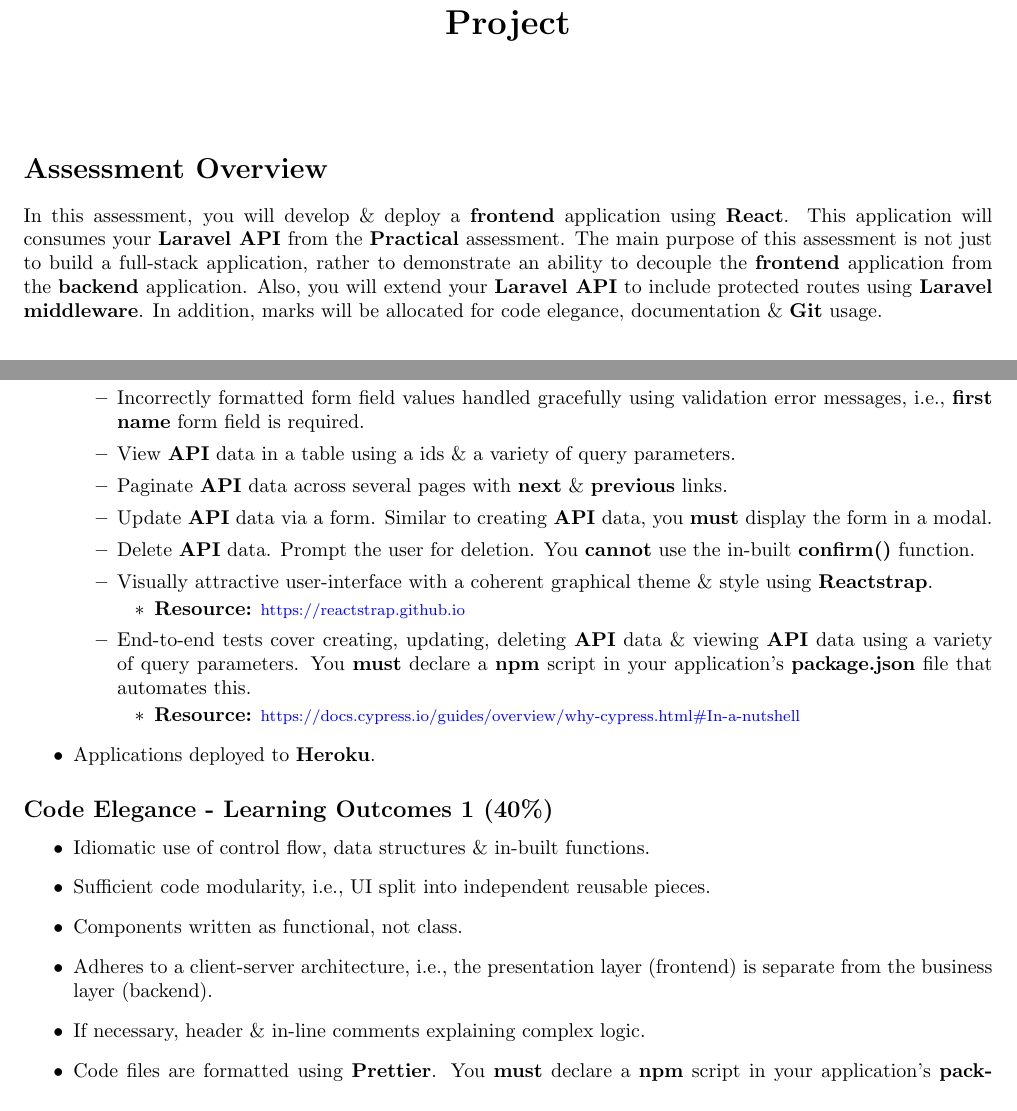
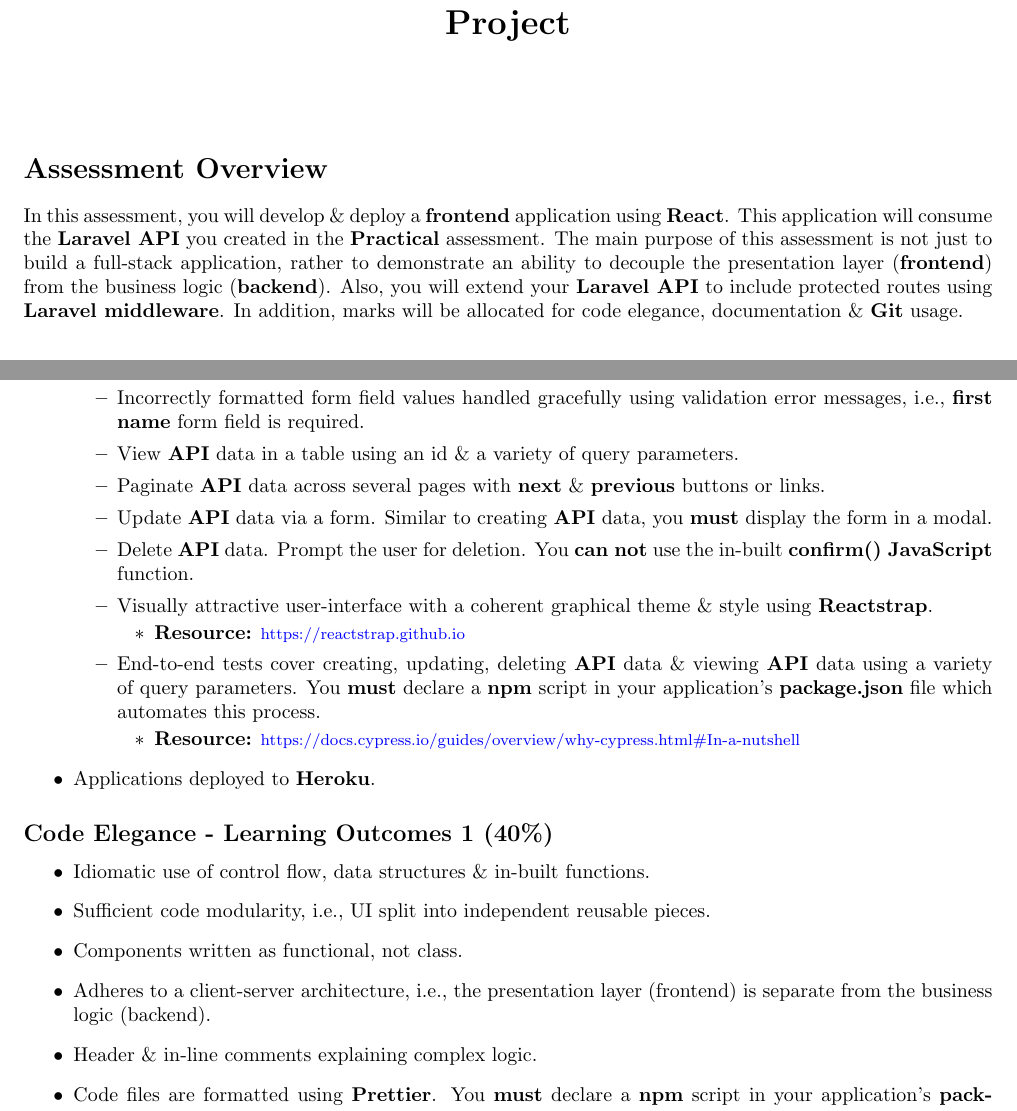
Before and after one commit to otago-polytechnic-bit-courses/ID607001-intro-app-dev-concepts, a LaTeX document (resources/tex/project-assessment.tex): two parts of pages 1 and 3 of 4, joined at a grey line, cut so that both start at the same text. Compiled offline with pdfLaTeX.

Commit message:
Add files via upload

```diff
--- a/resources/tex/project-assessment.tex
+++ b/resources/tex/project-assessment.tex
@@ -34,7 +34,7 @@
 \maketitle
 
 \section*{Assessment Overview}
-In this assessment, you will develop \& deploy a \textbf{frontend} application using \textbf{React}. This application will consumes your \textbf{Laravel API} from the \textbf{Practical} assessment. The main purpose of this assessment is not just to build a full-stack application, rather to demonstrate an ability to decouple the \textbf{frontend} application from the \textbf{backend} application. Also, you will extend your \textbf{Laravel API} to include protected routes using \textbf{Laravel middleware}. In addition, marks will be allocated for code elegance, documentation \& \textbf{Git} usage.
+In this assessment, you will develop \& deploy a \textbf{frontend} application using \textbf{React}. This application will consume the \textbf{Laravel API} you created in the \textbf{Practical} assessment. The main purpose of this assessment is not just to build a full-stack application, rather to demonstrate an ability to decouple the presentation layer (\textbf{frontend}) from the business logic (\textbf{backend}). Also, you will extend your \textbf{Laravel API} to include protected routes using \textbf{Laravel middleware}. In addition, marks will be allocated for code elegance, documentation \& \textbf{Git} usage.
 
 \section*{Learning Outcomes}
 At the successful completion of this course, learners will be able to:
@@ -98,15 +98,15 @@
 		\item Request \textbf{API} data from at least three \textbf{API} resource groups using \textbf{Axios}.
 		\item Create new \textbf{API} data via a form. You \textbf{must} display the form in a modal.
 		\item Incorrectly formatted form field values handled gracefully using validation error messages, i.e., \textbf{first name} form field is required.
-		\item View \textbf{API} data in a table using a ids \& a variety of query parameters.
-		\item Paginate \textbf{API} data across several pages with \textbf{next} \& \textbf{previous} links.
+		\item View \textbf{API} data in a table using an id \& a variety of query parameters.
+		\item Paginate \textbf{API} data across several pages with \textbf{next} \& \textbf{previous} buttons or links.
 		\item Update \textbf{API} data via a form. Similar to creating \textbf{API} data, you \textbf{must} display the form in a modal.
-		\item Delete \textbf{API} data. Prompt the user for deletion. You \textbf{cannot} use the in-built \textbf{confirm()} function.
+		\item Delete \textbf{API} data. Prompt the user for deletion. You \textbf{can not} use the in-built \textbf{confirm() JavaScript} function.
 		\item Visually attractive user-interface with a coherent graphical theme \& style using \textbf{Reactstrap}.
 		\begin{itemize}
 			\item \textbf{Resource:} \footnotesize\href{https://reactstrap.github.io}{https://reactstrap.github.io}
 		\end{itemize}
-		\item End-to-end tests cover creating, updating, deleting \textbf{API} data \& viewing \textbf{API} data using a variety of query parameters. You \textbf{must} declare a \textbf{npm} script in your application's \textbf{package.json} file that automates this.
+		\item End-to-end tests cover creating, updating, deleting \textbf{API} data \& viewing \textbf{API} data using a variety of query parameters. You \textbf{must} declare a \textbf{npm} script in your application's \textbf{package.json} file which automates this process.
 		\begin{itemize}
 			\item \textbf{Resource:} \footnotesize\href{https://docs.cypress.io/guides/overview/why-cypress.html#In-a-nutshell}{https://docs.cypress.io/guides/overview/why-cypress.html\#In-a-nutshell}
 		\end{itemize}
@@ -119,9 +119,9 @@
 	\item Idiomatic use of control flow, data structures \& in-built functions.
 	\item Sufficient code modularity, i.e., UI split into independent reusable pieces.
 	\item Components written as functional, not class.
-	\item Adheres to a client-server architecture, i.e., the presentation layer (frontend) is separate from the business layer (backend).
-	\item If necessary, header \& in-line comments explaining complex logic.
-	\item Code files are formatted using \textbf{Prettier}. You \textbf{must} declare a \textbf{npm} script in your application's \textbf{package.json} file that automates this.
+	\item Adheres to a client-server architecture, i.e., the presentation layer (frontend) is separate from the business logic (backend).
+	\item Header \& in-line comments explaining complex logic.
+	\item Code files are formatted using \textbf{Prettier}. You \textbf{must} declare a \textbf{npm} script in your application's \textbf{package.json} file which automates this process.
 	\item No dead or unused code.
 \end{itemize}
 
```
Also changed, not shown: resources/tex/project-assessment.tex (2 more changed lines).
